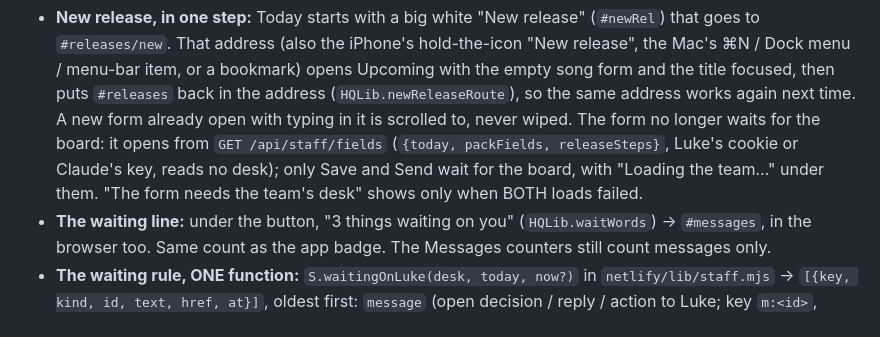
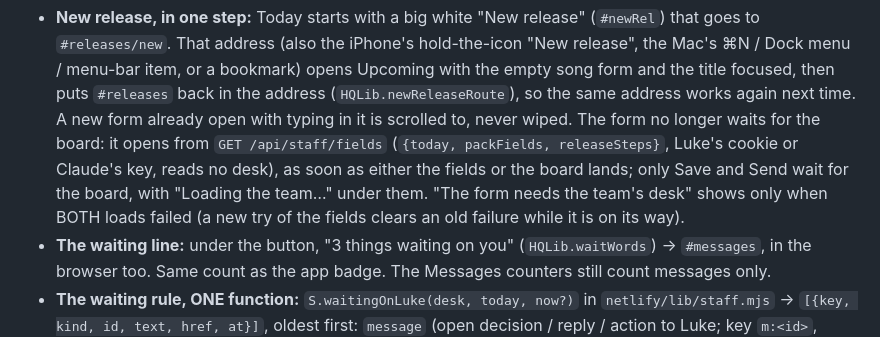
Before and after one commit to Badscandal/badscandal-site, a Markdown page: CLAUDE.md, the part around one of its changes. Rendered like a GitHub page.

```diff
--- a/CLAUDE.md
+++ b/CLAUDE.md
@@ -1819,8 +1819,9 @@ branch `hq-app` (spec + plan in HQ-App `docs/superpowers/`); live only on Luke's
   `#releases` back in the address (`HQLib.newReleaseRoute`), so the same address works again next time.
   A new form already open with typing in it is scrolled to, never wiped. The form no longer waits for the
   board: it opens from `GET /api/staff/fields` (`{today, packFields, releaseSteps}`, Luke's cookie or
-  Claude's key, reads no desk); only Save and Send wait for the board, with "Loading the team…" under them.
-  "The form needs the team's desk" shows only when BOTH loads failed.
+  Claude's key, reads no desk), as soon as either the fields or the board lands; only Save and Send wait
+  for the board, with "Loading the team…" under them. "The form needs the team's desk" shows only when
+  BOTH loads failed (a new try of the fields clears an old failure while it is on its way).
 * **The waiting line:** under the button, "3 things waiting on you" (`HQLib.waitWords`) -> `#messages`,
   in the browser too. Same count as the app badge. The Messages counters still count messages only.
 * **The waiting rule, ONE function:** `S.waitingOnLuke(desk, today, now?)` in `netlify/lib/staff.mjs` ->
```
Also changed, not shown: other parts of CLAUDE.md (+38 -18 lines).
